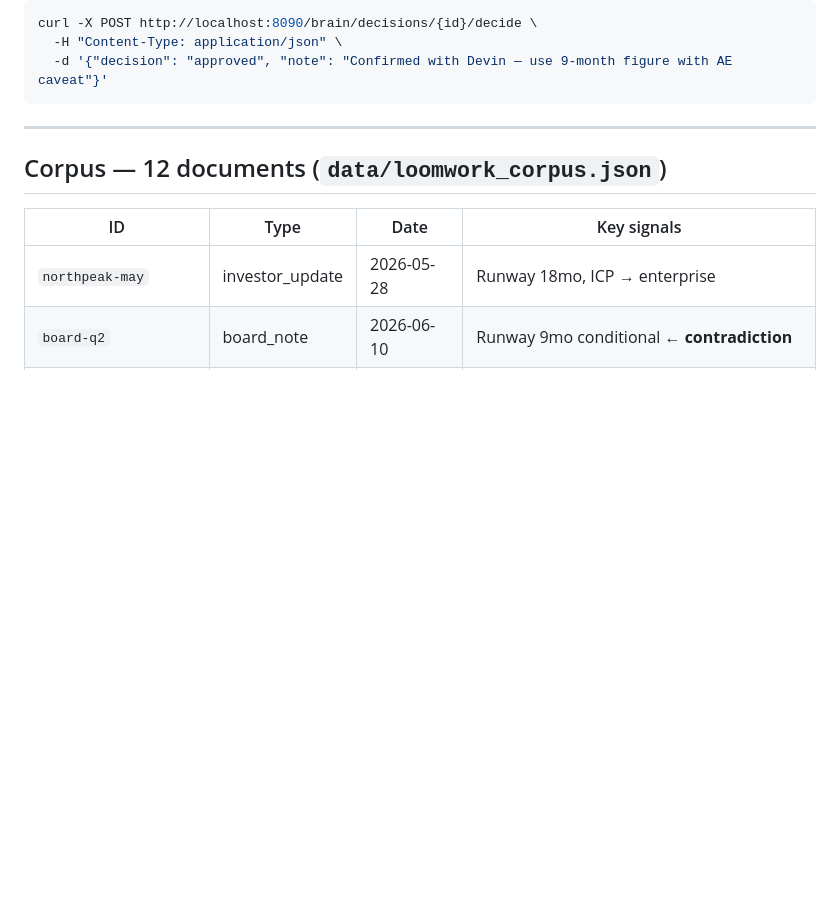
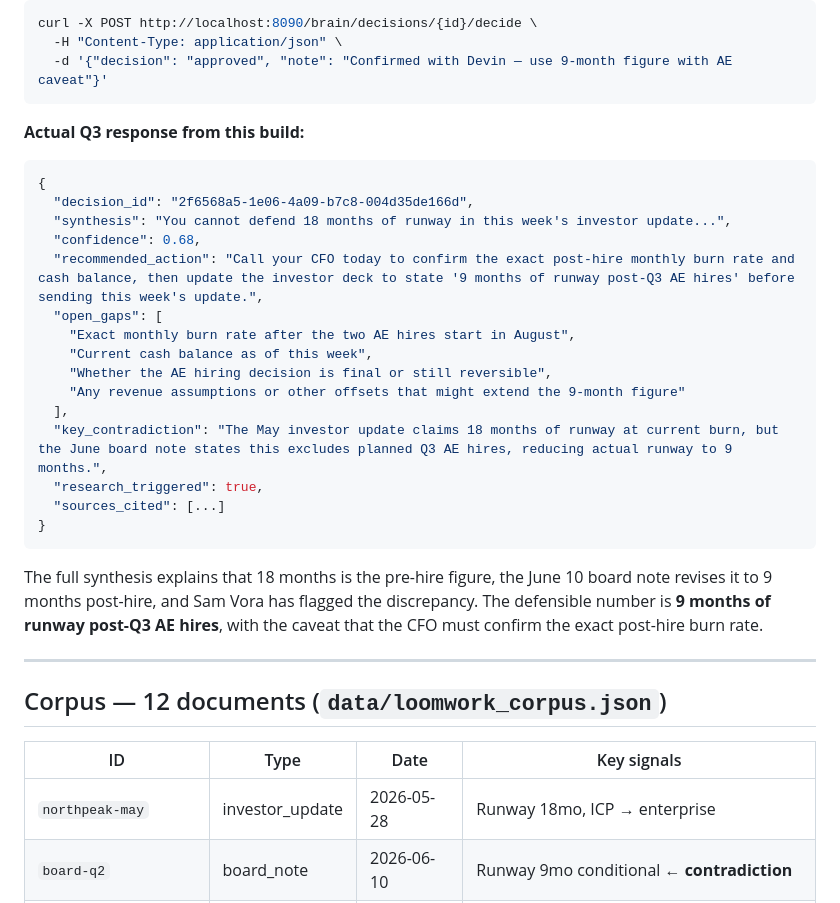
Before and after one commit to TheNimblers/loomwork-decision-brain, a Markdown page: README.md, the part around one of its changes. GitHub-like rendering; blank space fills up the shorter version.

````diff
--- a/README.md
+++ b/README.md
@@ -137,6 +160,28 @@ curl -X POST http://localhost:8090/brain/decisions/{id}/decide \
   -H "Content-Type: application/json" \
   -d '{"decision": "approved", "note": "Confirmed with Devin — use 9-month figure with AE caveat"}'
 ```
+
+**Actual Q3 response from this build:**
+
+```json
+{
+  "decision_id": "2f6568a5-1e06-4a09-b7c8-004d35de166d",
+  "synthesis": "You cannot defend 18 months of runway in this week's investor update...",
+  "confidence": 0.68,
+  "recommended_action": "Call your CFO today to confirm the exact post-hire monthly burn rate and cash balance, then update the investor deck to state '9 months of runway post-Q3 AE hires' before sending this week's update.",
+  "open_gaps": [
+    "Exact monthly burn rate after the two AE hires start in August",
+    "Current cash balance as of this week",
+    "Whether the AE hiring decision is final or still reversible",
+    "Any revenue assumptions or other offsets that might extend the 9-month figure"
+  ],
+  "key_contradiction": "The May investor update claims 18 months of runway at current burn, but the June board note states this excludes planned Q3 AE hires, reducing actual runway to 9 months.",
+  "research_triggered": true,
+  "sources_cited": [...]
+}
+```
+
+The full synthesis explains that 18 months is the pre-hire figure, the June 10 board note revises it to 9 months post-hire, and Sam Vora has flagged the discrepancy. The defensible number is **9 months of runway post-Q3 AE hires**, with the caveat that the CFO must confirm the exact post-hire burn rate.
 
 ---
 
````
Also changed, not shown: other parts of README.md (+23 -0 lines).
